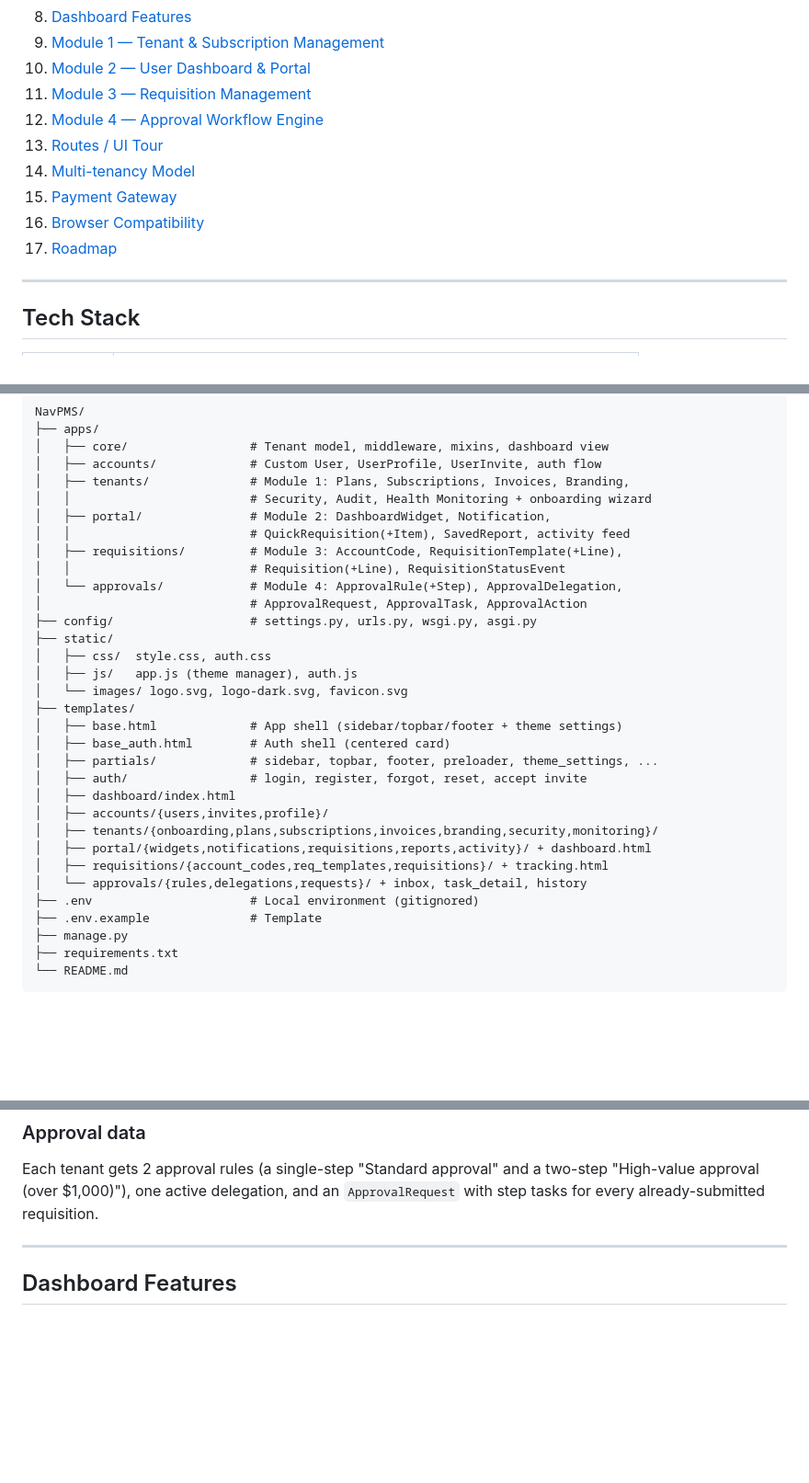
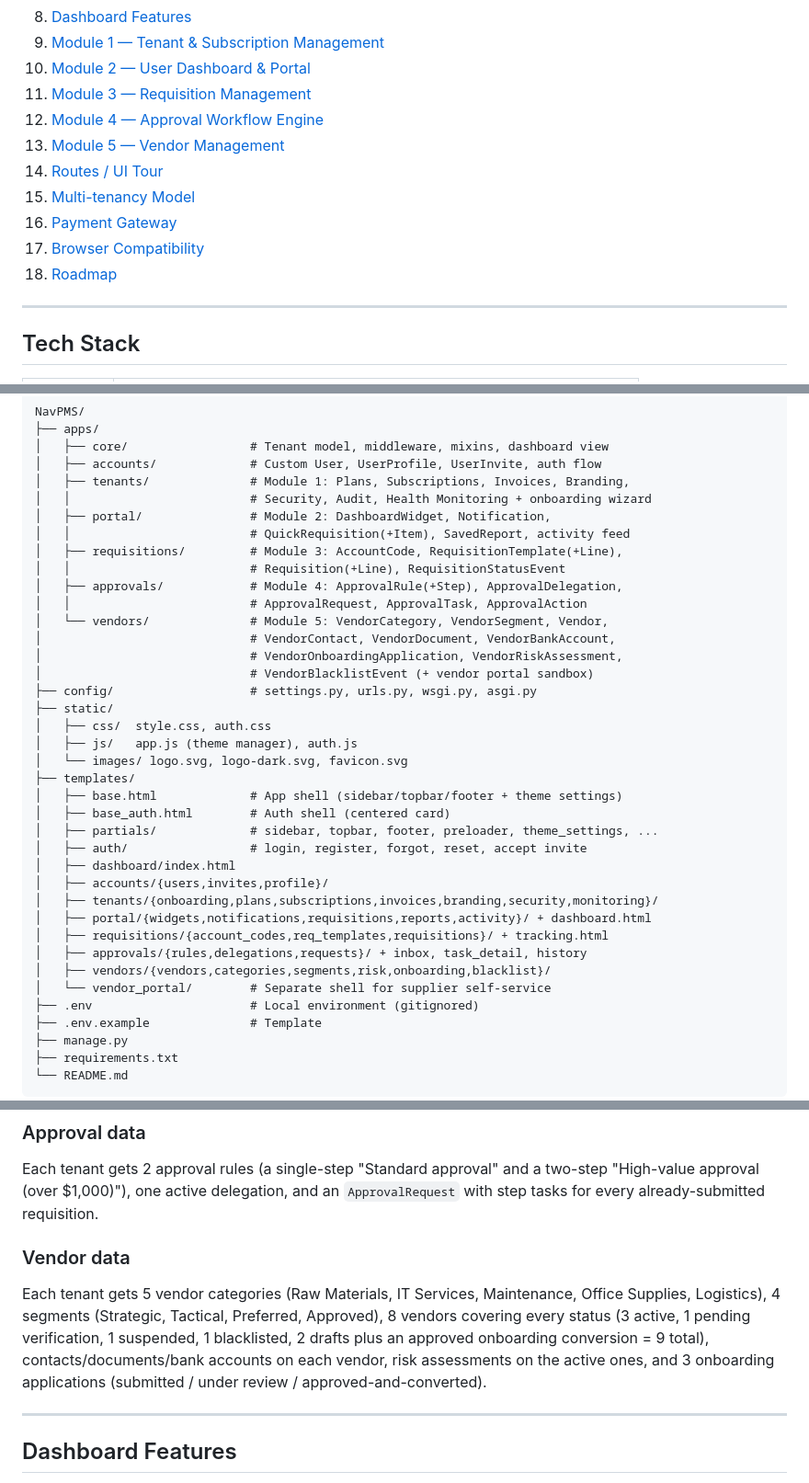
Before and after one commit to mnavaid925/NavPMS, a Markdown page: README.md, 3 parts joined by grey strips. Shown at 92% size. Rendered like a GitHub page; blank space fills up the shorter version.

```diff
--- a/README.md
+++ b/README.md
@@ -29,11 +31,12 @@ Escalation Management, Mobile Approval Interface).
 10. [Module 2 — User Dashboard & Portal](#module-2--user-dashboard--portal)
 11. [Module 3 — Requisition Management](#module-3--requisition-management)
 12. [Module 4 — Approval Workflow Engine](#module-4--approval-workflow-engine)
-13. [Routes / UI Tour](#routes--ui-tour)
-14. [Multi-tenancy Model](#multi-tenancy-model)
-15. [Payment Gateway](#payment-gateway)
-16. [Browser Compatibility](#browser-compatibility)
-17. [Roadmap](#roadmap)
+13. [Module 5 — Vendor Management](#module-5--vendor-management)
+14. [Routes / UI Tour](#routes--ui-tour)
+15. [Multi-tenancy Model](#multi-tenancy-model)
+16. [Payment Gateway](#payment-gateway)
+17. [Browser Compatibility](#browser-compatibility)
+18. [Roadmap](#roadmap)
 
 ---
 
@@ -66,8 +69,12 @@ NavPMS/
 │   │                         # QuickRequisition(+Item), SavedReport, activity feed
 │   ├── requisitions/         # Module 3: AccountCode, RequisitionTemplate(+Line),
 │   │                         # Requisition(+Line), RequisitionStatusEvent
-│   └── approvals/            # Module 4: ApprovalRule(+Step), ApprovalDelegation,
-│                             # ApprovalRequest, ApprovalTask, ApprovalAction
+│   ├── approvals/            # Module 4: ApprovalRule(+Step), ApprovalDelegation,
+│   │                         # ApprovalRequest, ApprovalTask, ApprovalAction
+│   └── vendors/              # Module 5: VendorCategory, VendorSegment, Vendor,
+│                             # VendorContact, VendorDocument, VendorBankAccount,
+│                             # VendorOnboardingApplication, VendorRiskAssessment,
+│                             # VendorBlacklistEvent (+ vendor portal sandbox)
 ├── config/                   # settings.py, urls.py, wsgi.py, asgi.py
 ├── static/
 │   ├── css/  style.css, auth.css
@@ -83,7 +90,9 @@ NavPMS/
 │   ├── tenants/{onboarding,plans,subscriptions,invoices,branding,security,monitoring}/
 │   ├── portal/{widgets,notifications,requisitions,reports,activity}/ + dashboard.html
 │   ├── requisitions/{account_codes,req_templates,requisitions}/ + tracking.html
-│   └── approvals/{rules,delegations,requests}/ + inbox, task_detail, history
+│   ├── approvals/{rules,delegations,requests}/ + inbox, task_detail, history
+│   ├── vendors/{vendors,categories,segments,risk,onboarding,blacklist}/
+│   └── vendor_portal/        # Separate shell for supplier self-service
 ├── .env                      # Local environment (gitignored)
 ├── .env.example              # Template
 ├── manage.py
@@ -239,6 +249,14 @@ converted) — each with line items and a status-event timeline.
 Each tenant gets 2 approval rules (a single-step "Standard approval" and a two-step
 "High-value approval (over $1,000)"), one active delegation, and an `ApprovalRequest` with
 step tasks for every already-submitted requisition.
+
+### Vendor data
+Each tenant gets 5 vendor categories (Raw Materials, IT Services, Maintenance, Office
+Supplies, Logistics), 4 segments (Strategic, Tactical, Preferred, Approved), 8 vendors
+covering every status (3 active, 1 pending verification, 1 suspended, 1 blacklisted, 2
+drafts plus an approved onboarding conversion = 9 total), contacts/documents/bank accounts
+on each vendor, risk assessments on the active ones, and 3 onboarding applications
+(submitted / under review / approved-and-converted).
 
 ---
 
```
Also changed, not shown: other parts of README.md (+50 -5 lines).
